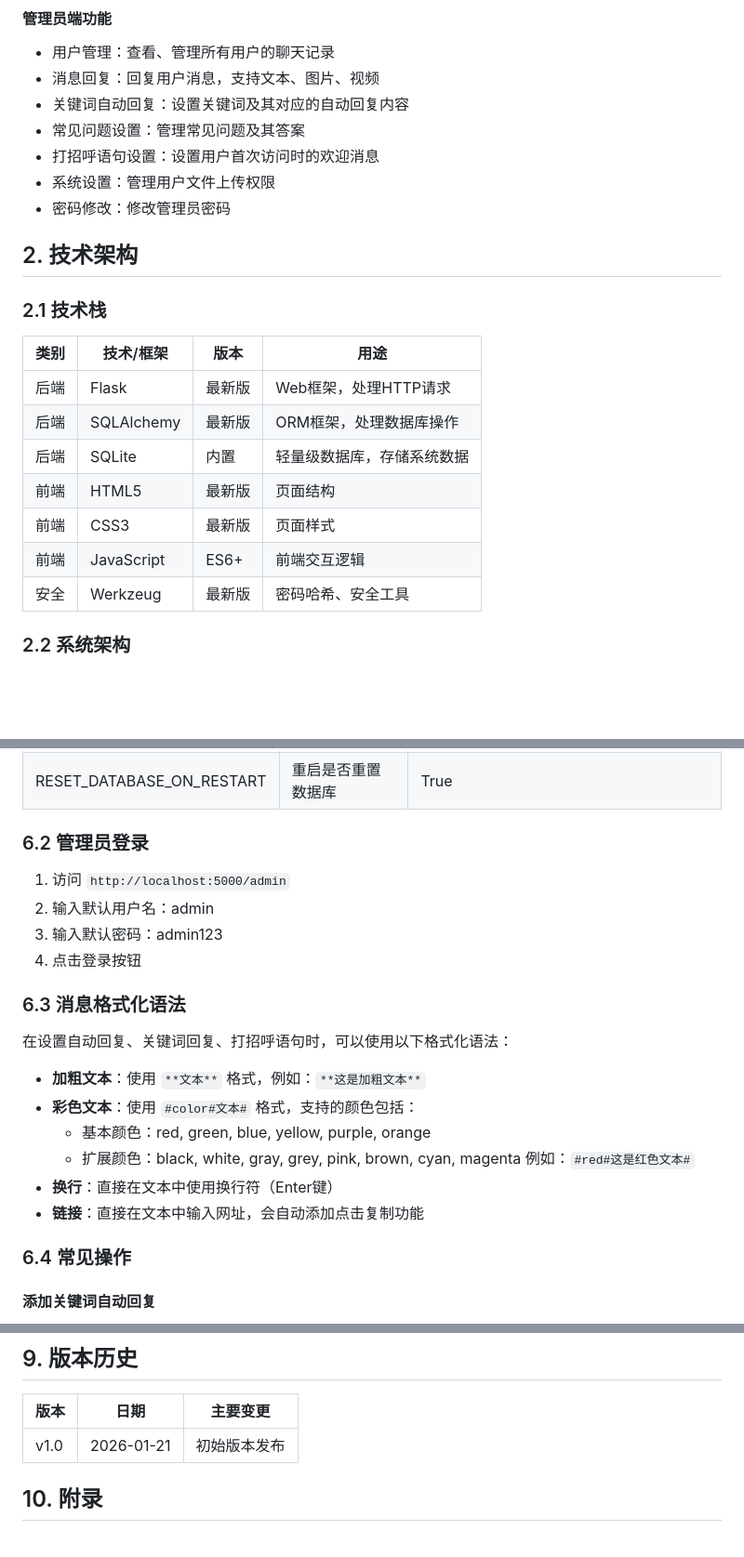
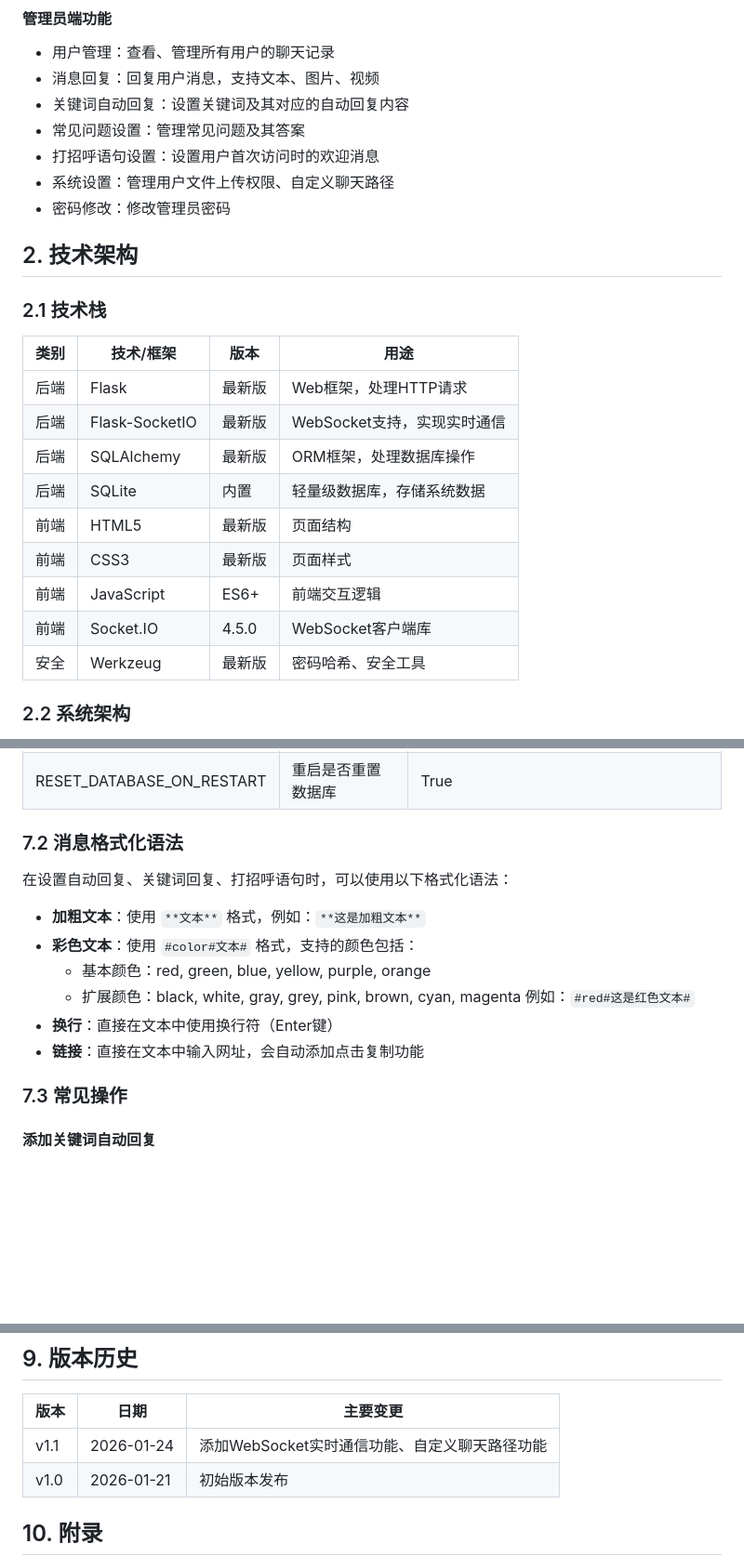
Before and after one commit to itrfcn/LiveAssist, a Markdown page: README.md, 3 parts joined by grey strips. Shown at 93% size. Drawn GitHub-style; blank space fills up the shorter version.

```diff
--- a/README.md
+++ b/README.md
@@ -20,7 +20,7 @@
 - 关键词自动回复：设置关键词及其对应的自动回复内容
 - 常见问题设置：管理常见问题及其答案
 - 打招呼语句设置：设置用户首次访问时的欢迎消息
-- 系统设置：管理用户文件上传权限
+- 系统设置：管理用户文件上传权限、自定义聊天路径
 - 密码修改：修改管理员密码
 
 ## 2. 技术架构
@@ -30,11 +30,13 @@
 | 类别 | 技术/框架 | 版本 | 用途 |
 |------|-----------|------|------|
 | 后端 | Flask | 最新版 | Web框架，处理HTTP请求 |
+| 后端 | Flask-SocketIO | 最新版 | WebSocket支持，实现实时通信 |
 | 后端 | SQLAlchemy | 最新版 | ORM框架，处理数据库操作 |
 | 后端 | SQLite | 内置 | 轻量级数据库，存储系统数据 |
 | 前端 | HTML5 | 最新版 | 页面结构 |
 | 前端 | CSS3 | 最新版 | 页面样式 |
 | 前端 | JavaScript | ES6+ | 前端交互逻辑 |
+| 前端 | Socket.IO | 4.5.0 | WebSocket客户端库 |
 | 安全 | Werkzeug | 最新版 | 密码哈希、安全工具 |
 
 ### 2.2 系统架构
@@ -147,14 +184,7 @@
 | ALLOWED_EXTENSIONS | 允许的文件扩展名 | {'png', 'jpg', 'jpeg', 'gif', 'mp4', 'mov', 'avi', 'wmv'} |
 | RESET_DATABASE_ON_RESTART | 重启是否重置数据库 | True |
 
-### 6.2 管理员登录
-
-1. 访问 `http://localhost:5000/admin`
-2. 输入默认用户名：admin
-3. 输入默认密码：admin123
-4. 点击登录按钮
-
-### 6.3 消息格式化语法
+### 7.2 消息格式化语法
 
 在设置自动回复、关键词回复、打招呼语句时，可以使用以下格式化语法：
 
@@ -166,7 +196,7 @@
 - **换行**：直接在文本中使用换行符（Enter键）
 - **链接**：直接在文本中输入网址，会自动添加点击复制功能
 
-### 6.4 常见操作
+### 7.3 常见操作
 
 #### 添加关键词自动回复
 1. 登录管理员后台
@@ -233,6 +247,7 @@ Flask应用默认在控制台输出日志信息，生产环境建议配置详细
 
 | 版本 | 日期 | 主要变更 |
 |------|------|----------|
+| v1.1 | 2026-01-24 | 添加WebSocket实时通信功能、自定义聊天路径功能 |
 | v1.0 | 2026-01-21 | 初始版本发布 |
 
 ## 10. 附录
```
Also changed, not shown: other parts of README.md (+60 -26 lines).
